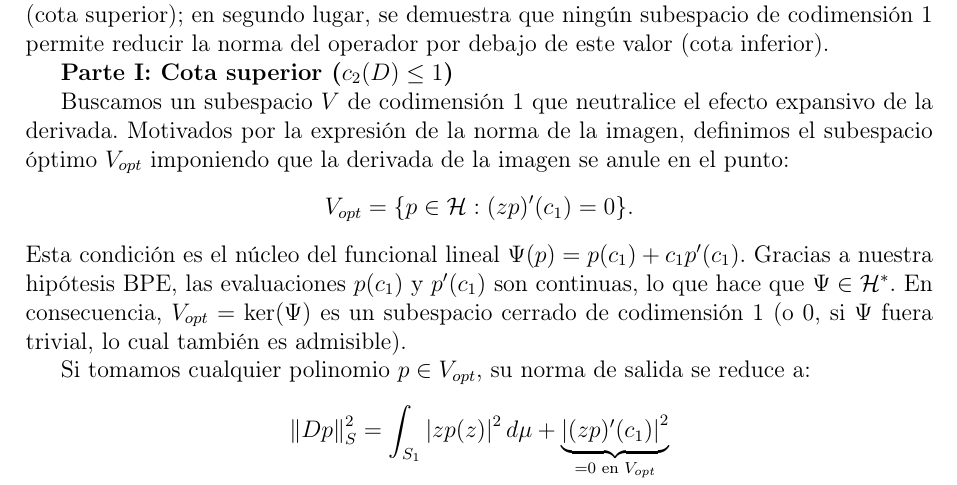
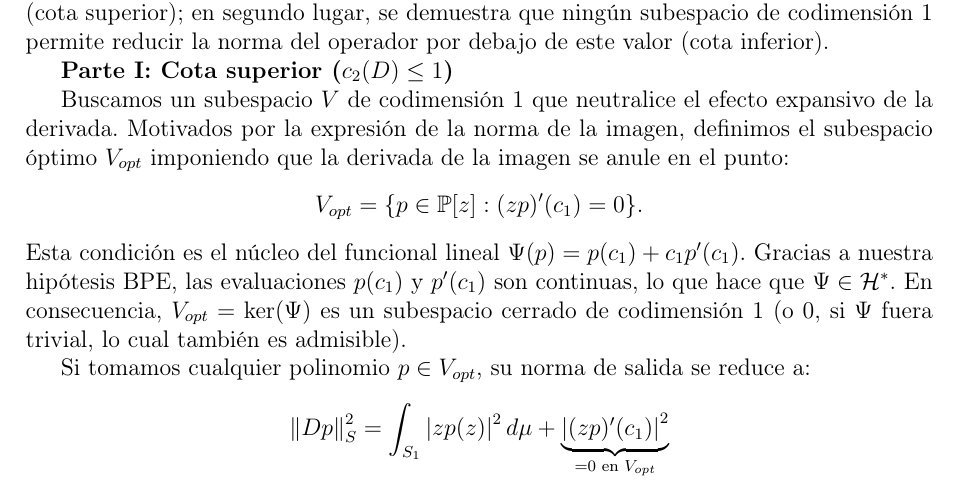
Before and after one commit to Gabotelli/sobolev-multiplication-operators, a LaTeX document (Notas para trabajar/demostraciones.tex): part of page 17 of 24, cut so that both start at the same text. Compiled offline with pdfLaTeX.

Commit message:
Update on Overleaf.

```diff
--- a/Notas para trabajar/demostraciones.tex
+++ b/Notas para trabajar/demostraciones.tex
@@ -599,7 +599,7 @@ El siguiente teorema establece que, independientemente de la posición exacta de
     \textbf{Parte I: Cota superior ($c_2(D) \le 1$)}
 
     Buscamos un subespacio $V$ de codimensión 1 que neutralice el efecto expansivo de la derivada. Motivados por la expresión de la norma de la imagen, definimos el subespacio óptimo $V_{opt}$ imponiendo que la derivada de la imagen se anule en el punto:
-    $$ V_{opt} = \{ p \in \mathcal{H} : (zp)'(c_1) = 0 \}. $$
+    $$ V_{opt} = \{ p \in \Poly : (zp)'(c_1) = 0 \}. $$
     Esta condición es el núcleo del funcional lineal $\Psi(p) = p(c_1) + c_1 p'(c_1)$. Gracias a nuestra hipótesis BPE, las evaluaciones $p(c_1)$ y $p'(c_1)$ son continuas, lo que hace que $\Psi \in \mathcal{H}^*$. En consecuencia, $V_{opt} = \ker(\Psi)$ es un subespacio cerrado de codimensión 1 (o 0, si $\Psi$ fuera trivial, lo cual también es admisible).
 
     Si tomamos cualquier polinomio $p \in V_{opt}$, su norma de salida se reduce a:
```
Also changed, not shown: 1 other file.
